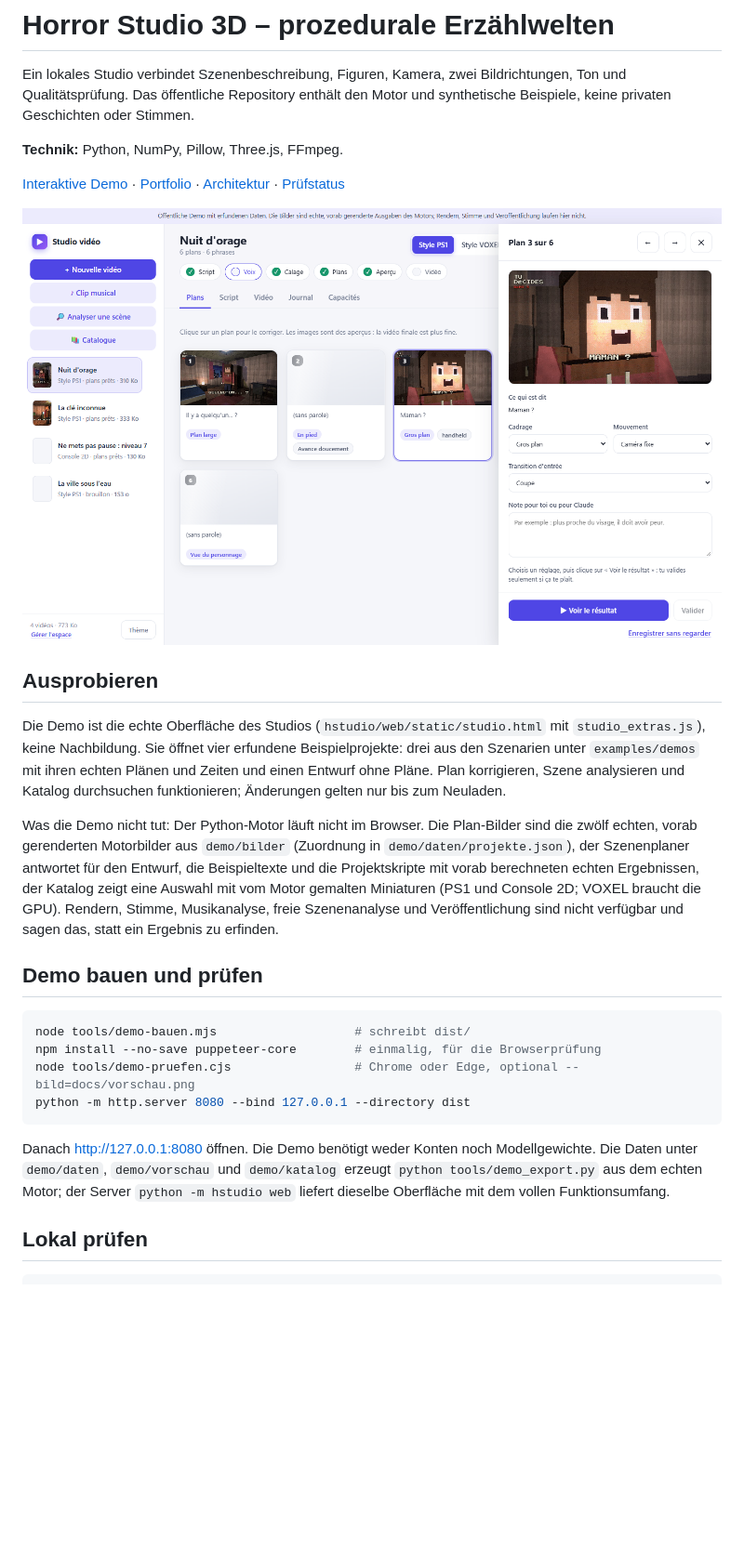
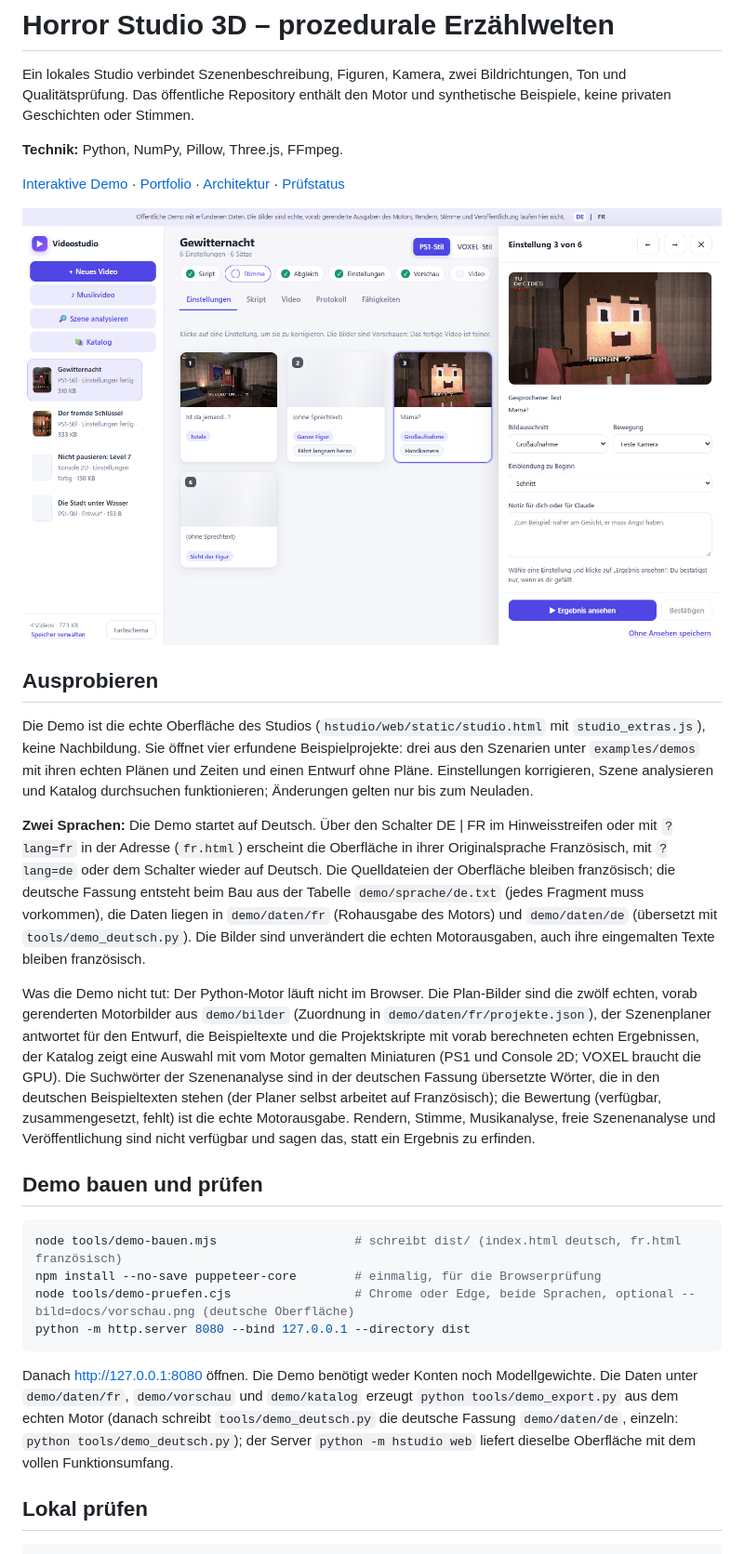
Before and after one commit to Jorxas/HorrorStudio3D, a Markdown page: README.md, the part around one of its changes. Shown at 93% size. GitHub-like rendering; pictures changed too: docs/vorschau.png; blank space fills up the shorter version.

```diff
--- a/README.md
+++ b/README.md
@@ -10,20 +10,22 @@ Ein lokales Studio verbindet Szenenbeschreibung, Figuren, Kamera, zwei Bildricht
 
 ## Ausprobieren
 
-Die Demo ist die echte Oberfläche des Studios (`hstudio/web/static/studio.html` mit `studio_extras.js`), keine Nachbildung. Sie öffnet vier erfundene Beispielprojekte: drei aus den Szenarien unter `examples/demos` mit ihren echten Plänen und Zeiten und einen Entwurf ohne Pläne. Plan korrigieren, Szene analysieren und Katalog durchsuchen funktionieren; Änderungen gelten nur bis zum Neuladen.
+Die Demo ist die echte Oberfläche des Studios (`hstudio/web/static/studio.html` mit `studio_extras.js`), keine Nachbildung. Sie öffnet vier erfundene Beispielprojekte: drei aus den Szenarien unter `examples/demos` mit ihren echten Plänen und Zeiten und einen Entwurf ohne Pläne. Einstellungen korrigieren, Szene analysieren und Katalog durchsuchen funktionieren; Änderungen gelten nur bis zum Neuladen.
 
-Was die Demo nicht tut: Der Python-Motor läuft nicht im Browser. Die Plan-Bilder sind die zwölf echten, vorab gerenderten Motorbilder aus `demo/bilder` (Zuordnung in `demo/daten/projekte.json`), der Szenenplaner antwortet für den Entwurf, die Beispieltexte und die Projektskripte mit vorab berechneten echten Ergebnissen, der Katalog zeigt eine Auswahl mit vom Motor gemalten Miniaturen (PS1 und Console 2D; VOXEL braucht die GPU). Rendern, Stimme, Musikanalyse, freie Szenenanalyse und Veröffentlichung sind nicht verfügbar und sagen das, statt ein Ergebnis zu erfinden.
+**Zwei Sprachen:** Die Demo startet auf Deutsch. Über den Schalter DE | FR im Hinweisstreifen oder mit `?lang=fr` in der Adresse (`fr.html`) erscheint die Oberfläche in ihrer Originalsprache Französisch, mit `?lang=de` oder dem Schalter wieder auf Deutsch. Die Quelldateien der Oberfläche bleiben französisch; die deutsche Fassung entsteht beim Bau aus der Tabelle `demo/sprache/de.txt` (jedes Fragment muss vorkommen), die Daten liegen in `demo/daten/fr` (Rohausgabe des Motors) und `demo/daten/de` (übersetzt mit `tools/demo_deutsch.py`). Die Bilder sind unverändert die echten Motorausgaben, auch ihre eingemalten Texte bleiben französisch.
+
+Was die Demo nicht tut: Der Python-Motor läuft nicht im Browser. Die Plan-Bilder sind die zwölf echten, vorab gerenderten Motorbilder aus `demo/bilder` (Zuordnung in `demo/daten/fr/projekte.json`), der Szenenplaner antwortet für den Entwurf, die Beispieltexte und die Projektskripte mit vorab berechneten echten Ergebnissen, der Katalog zeigt eine Auswahl mit vom Motor gemalten Miniaturen (PS1 und Console 2D; VOXEL braucht die GPU). Die Suchwörter der Szenenanalyse sind in der deutschen Fassung übersetzte Wörter, die in den deutschen Beispieltexten stehen (der Planer selbst arbeitet auf Französisch); die Bewertung (verfügbar, zusammengesetzt, fehlt) ist die echte Motorausgabe. Rendern, Stimme, Musikanalyse, freie Szenenanalyse und Veröffentlichung sind nicht verfügbar und sagen das, statt ein Ergebnis zu erfinden.
 
 ## Demo bauen und prüfen
 
 ~~~sh
-node tools/demo-bauen.mjs                   # schreibt dist/
+node tools/demo-bauen.mjs                   # schreibt dist/ (index.html deutsch, fr.html französisch)
 npm install --no-save puppeteer-core        # einmalig, für die Browserprüfung
-node tools/demo-pruefen.cjs                 # Chrome oder Edge, optional --bild=docs/vorschau.png
+node tools/demo-pruefen.cjs                 # Chrome oder Edge, beide Sprachen, optional --bild=docs/vorschau.png (deutsche Oberfläche)
 python -m http.server 8080 --bind 127.0.0.1 --directory dist
 ~~~
 
-Danach http://127.0.0.1:8080 öffnen. Die Demo benötigt weder Konten noch Modellgewichte. Die Daten unter `demo/daten`, `demo/vorschau` und `demo/katalog` erzeugt `python tools/demo_export.py` aus dem echten Motor; der Server `python -m hstudio web` liefert dieselbe Oberfläche mit dem vollen Funktionsumfang.
+Danach http://127.0.0.1:8080 öffnen. Die Demo benötigt weder Konten noch Modellgewichte. Die Daten unter `demo/daten/fr`, `demo/vorschau` und `demo/katalog` erzeugt `python tools/demo_export.py` aus dem echten Motor (danach schreibt `tools/demo_deutsch.py` die deutsche Fassung `demo/daten/de`, einzeln: `python tools/demo_deutsch.py`); der Server `python -m hstudio web` liefert dieselbe Oberfläche mit dem vollen Funktionsumfang.
 
 ## Lokal prüfen
 
```
Also changed, not shown: other parts of README.md (+1 -1 lines), ARCHITEKTUR.md (+1 -1 lines), PRUEFUNG.md (+5 -3 lines), 15 other files.
